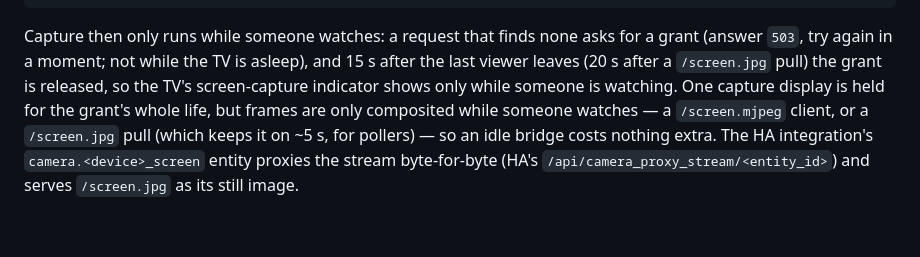
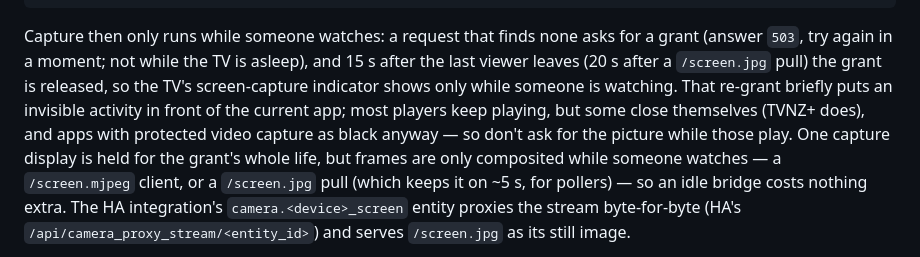
Before and after one commit to CyborgFingers/android-tv-ha-bridge, a Markdown page: PROTOCOL.md, the part around the change. Rendered like a GitHub page; blank space fills up the shorter version.

Commit message:
docs: warn that the invisible re-grant can close some players

```diff
--- a/PROTOCOL.md
+++ b/PROTOCOL.md
@@ -127,7 +127,10 @@ adb shell appops set nz.mcnabb.atvhabridge SYSTEM_ALERT_WINDOW allow   # only if
 Capture then only runs while someone watches: a request that finds none asks for a grant (answer
 `503`, try again in a moment; not while the TV is asleep), and 15 s after the last viewer leaves
 (20 s after a `/screen.jpg` pull) the grant is released, so the TV's screen-capture indicator
-shows only while someone is watching. One capture display is held for the grant's whole life, but frames
+shows only while someone is watching. That re-grant briefly puts an invisible activity in front of
+the current app; most players keep playing, but some close themselves (TVNZ+ does), and apps
+with protected video capture as black anyway — so don't ask for the picture while those play.
+One capture display is held for the grant's whole life, but frames
 are only composited while someone watches — a `/screen.mjpeg` client, or a `/screen.jpg` pull
 (which keeps it on ~5 s, for pollers) — so an idle bridge costs nothing extra. The HA
 integration's `camera.<device>_screen` entity proxies the stream byte-for-byte (HA's
```
